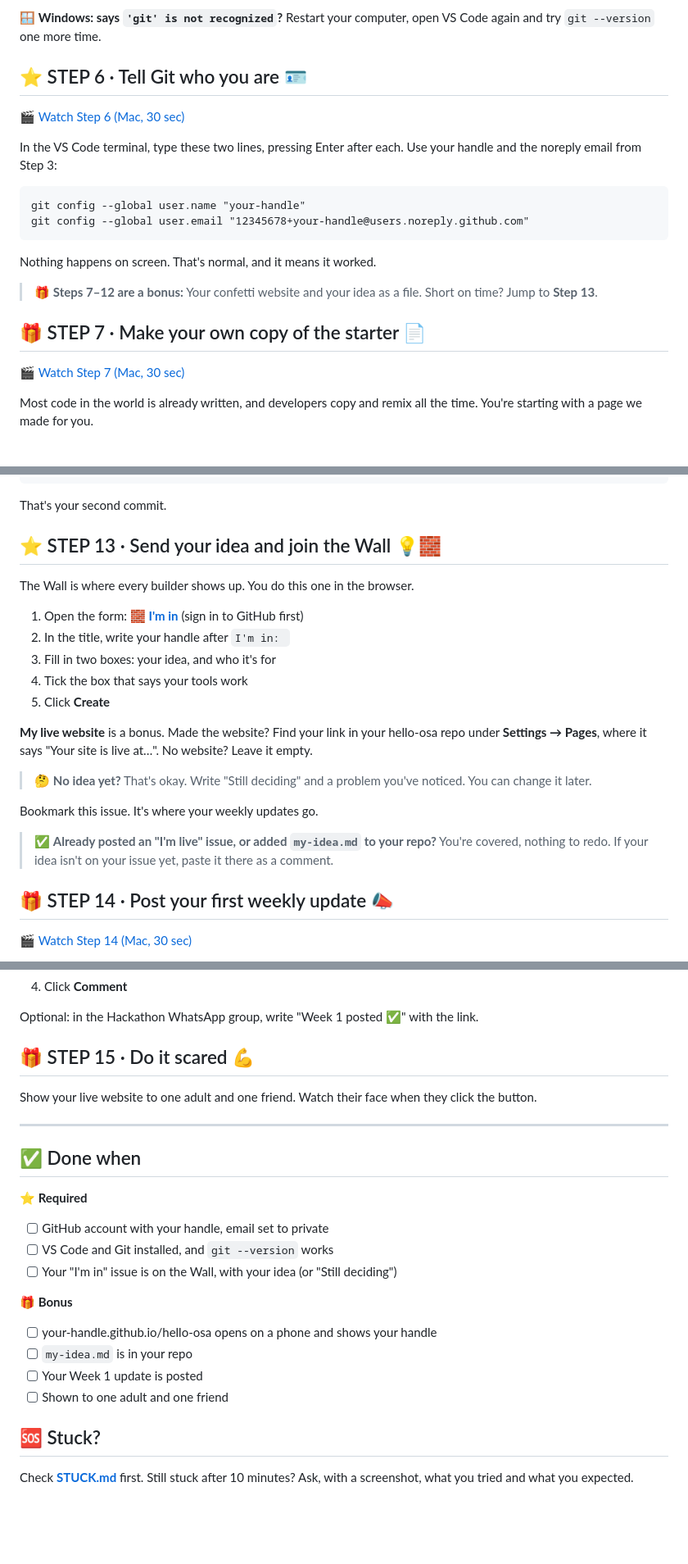
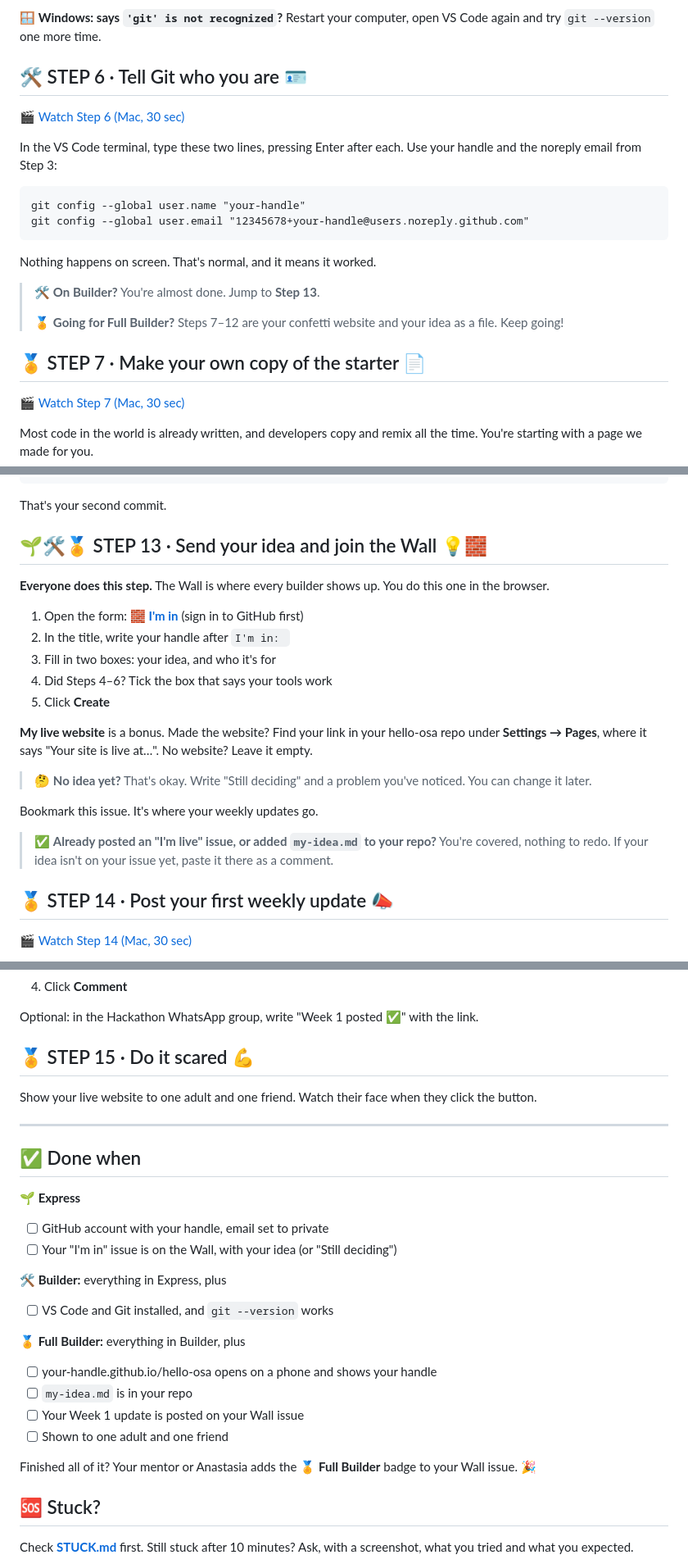
Before and after one commit to hechoenosa/zerotohero2026, a Markdown page: weeks/week-1/assignment.md, 3 parts joined by grey strips. Shown at 82% size. GitHub-like rendering; blank space fills up the shorter version.

```diff
--- a/weeks/week-1/assignment.md
+++ b/weeks/week-1/assignment.md
@@ -96,7 +109,7 @@ Git is a time machine for your code. It saves every version so you can always go
 
 🪟 **Windows: says `'git' is not recognized`?** Restart your computer, open VS Code again and try `git --version` one more time.
 
-## ⭐ STEP 6 · Tell Git who you are 🪪
+## 🛠️ STEP 6 · Tell Git who you are 🪪
 
 🎬 [Watch Step 6 (Mac, 30 sec)](https://hechoenosa.github.io/zerotohero2026/weeks/week-1/videos/mac-step-06.mp4)
 
@@ -109,9 +122,11 @@ git config --global user.email "12345678+your-handle@users.noreply.github.com"
 
 Nothing happens on screen. That's normal, and it means it worked.
 
-> 🎁 **Steps 7–12 are a bonus:** Your confetti website and your idea as a file. Short on time? Jump to **Step 13**.
+> 🛠️ **On Builder?** You're almost done. Jump to **Step 13**.
+>
+> 🏅 **Going for Full Builder?** Steps 7–12 are your confetti website and your idea as a file. Keep going!
 
-## 🎁 STEP 7 · Make your own copy of the starter 📄
+## 🏅 STEP 7 · Make your own copy of the starter 📄
 
 🎬 [Watch Step 7 (Mac, 30 sec)](https://hechoenosa.github.io/zerotohero2026/weeks/week-1/videos/mac-step-07.mp4)
 
@@ -233,14 +248,14 @@ git push
 
 That's your second commit.
 
-## ⭐ STEP 13 · Send your idea and join the Wall 💡🧱
+## 🌱🛠️🏅 STEP 13 · Send your idea and join the Wall 💡🧱
 
-The Wall is where every builder shows up. You do this one in the browser.
+**Everyone does this step.** The Wall is where every builder shows up. You do this one in the browser.
 
 1. Open the form: **[🧱 I'm in](https://github.com/hechoenosa/hello-osa/issues/new?template=im-live.yml)** (sign in to GitHub first)
 2. In the title, write your handle after `I'm in: `
 3. Fill in two boxes: your idea, and who it's for
-4. Tick the box that says your tools work
+4. Did Steps 4–6? Tick the box that says your tools work
 5. Click **Create**
 
 **My live website** is a bonus. Made the website? Find your link in your hello-osa repo under **Settings → Pages**, where it says "Your site is live at…". No website? Leave it empty.
@@ -251,7 +266,7 @@ Bookmark this issue. It's where your weekly updates go.
 
 > ✅ **Already posted an "I'm live" issue, or added `my-idea.md` to your repo?** You're covered, nothing to redo. If your idea isn't on your issue yet, paste it there as a comment.
 
-## 🎁 STEP 14 · Post your first weekly update 📣
+## 🏅 STEP 14 · Post your first weekly update 📣
 
 🎬 [Watch Step 14 (Mac, 30 sec)](https://hechoenosa.github.io/zerotohero2026/weeks/week-1/videos/mac-step-14.mp4)
 
@@ -273,7 +288,7 @@ Bookmark this issue. It's where your weekly updates go.
 
 Optional: in the Hackathon WhatsApp group, write "Week 1 posted ✅" with the link.
 
-## 🎁 STEP 15 · Do it scared 💪
+## 🏅 STEP 15 · Do it scared 💪
 
 Show your live website to one adult and one friend. Watch their face when they click the button.
 
@@ -281,18 +296,23 @@ Show your live website to one adult and one friend. Watch their face when they c
 
 ## ✅ Done when
 
-**⭐ Required**
+**🌱 Express**
 
 - [ ] GitHub account with your handle, email set to private
-- [ ] VS Code and Git installed, and `git --version` works
 - [ ] Your "I'm in" issue is on the Wall, with your idea (or "Still deciding")
 
-**🎁 Bonus**
+**🛠️ Builder:** everything in Express, plus
+
+- [ ] VS Code and Git installed, and `git --version` works
+
+**🏅 Full Builder:** everything in Builder, plus
 
 - [ ] your-handle.github.io/hello-osa opens on a phone and shows your handle
 - [ ] `my-idea.md` is in your repo
-- [ ] Your Week 1 update is posted
+- [ ] Your Week 1 update is posted on your Wall issue
 - [ ] Shown to one adult and one friend
+
+Finished all of it? Your mentor or Anastasia adds the 🏅 **Full Builder** badge to your Wall issue. 🎉
 
 ## 🆘 Stuck?
 
```
Also changed, not shown: other parts of weeks/week-1/assignment.md (+25 -12 lines), weeks/week-1/README.md (+14 -18 lines).
